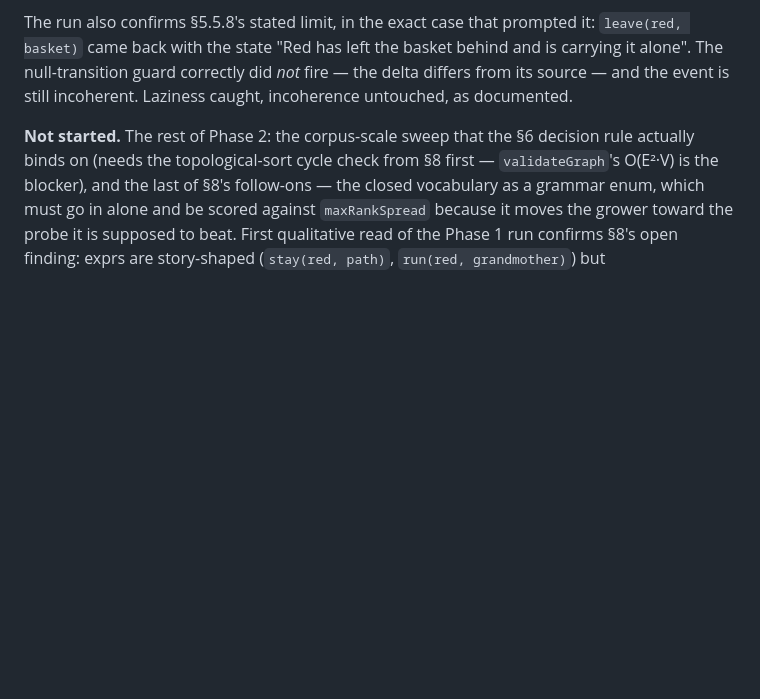
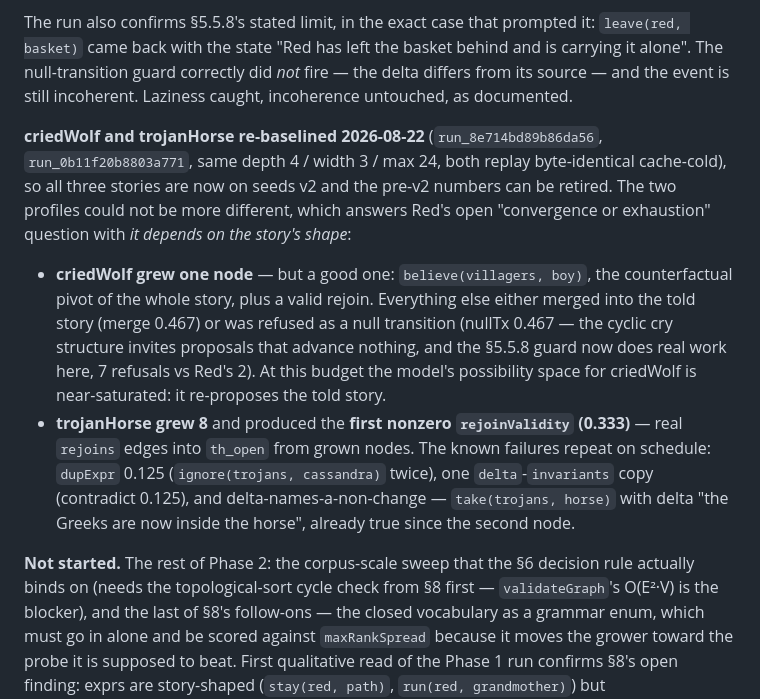
Before and after one commit to oneiroid/retrocause, a Markdown page: LOCAL_LLM.md, the part around the change. GitHub-like rendering; blank space fills up the shorter version.

Commit message:
probe: criedWolf and trojanHorse re-baselined on seeds v2 — saturation vs growth
Same budget as Red's re-baseline (depth 4 / width 3 / max 24), both
replay byte-identical cache-cold. criedWolf: one grown node, and it is
the story's counterfactual pivot (believe(villagers, boy)); everything
else merged into the told story or was refused as a null transition
(0.467 each) — the cyclic cry structure is near-saturated for this
model at this budget. trojanHorse: 8 grown, first nonzero
rejoinValidity (0.333), and the known field-consistency failures
repeat on schedule (dupExpr 0.125, one delta==invariants copy,
delta-names-a-non-change).

Answers Red's open "convergence or exhaustion" question: it depends on
the story's shape, so the corpus sweep must report per-story, not
pooled.

Co-Authored-By: Claude Fable 5 <noreply@anthropic.com>

```diff
--- a/LOCAL_LLM.md
+++ b/LOCAL_LLM.md
@@ -126,6 +126,30 @@ the basket behind and is carrying it alone". The null-transition guard
 correctly did *not* fire — the delta differs from its source — and the
 event is still incoherent. Laziness caught, incoherence untouched,
 as documented.
+
+**criedWolf and trojanHorse re-baselined 2026-08-22**
+(`run_8e714bd89b86da56`, `run_0b11f20b8803a771`, same depth 4 / width 3
+/ max 24, both replay byte-identical cache-cold), so all three stories
+are now on seeds v2 and the pre-v2 numbers can be retired. The two
+profiles could not be more different, which answers Red's open
+"convergence or exhaustion" question with *it depends on the story's
+shape*:
+
+- **criedWolf grew one node** — but a good one: `believe(villagers,
+  boy)`, the counterfactual pivot of the whole story, plus a valid
+  rejoin. Everything else either merged into the told story (merge
+  0.467) or was refused as a null transition (nullTx 0.467 — the cyclic
+  cry structure invites proposals that advance nothing, and the §5.5.8
+  guard now does real work here, 7 refusals vs Red's 2). At this budget
+  the model's possibility space for criedWolf is near-saturated: it
+  re-proposes the told story.
+- **trojanHorse grew 8** and produced the **first nonzero
+  `rejoinValidity` (0.333)** — real `rejoins` edges into `th_open` from
+  grown nodes. The known failures repeat on schedule: `dupExpr` 0.125
+  (`ignore(trojans, cassandra)` twice), one `delta`-`invariants` copy
+  (contradict 0.125), and delta-names-a-non-change — `take(trojans,
+  horse)` with delta "the Greeks are now inside the horse", already
+  true since the second node.
 
 **Not started.** The rest of Phase 2: the corpus-scale sweep that the
 §6 decision rule actually binds on (needs the topological-sort cycle
```
